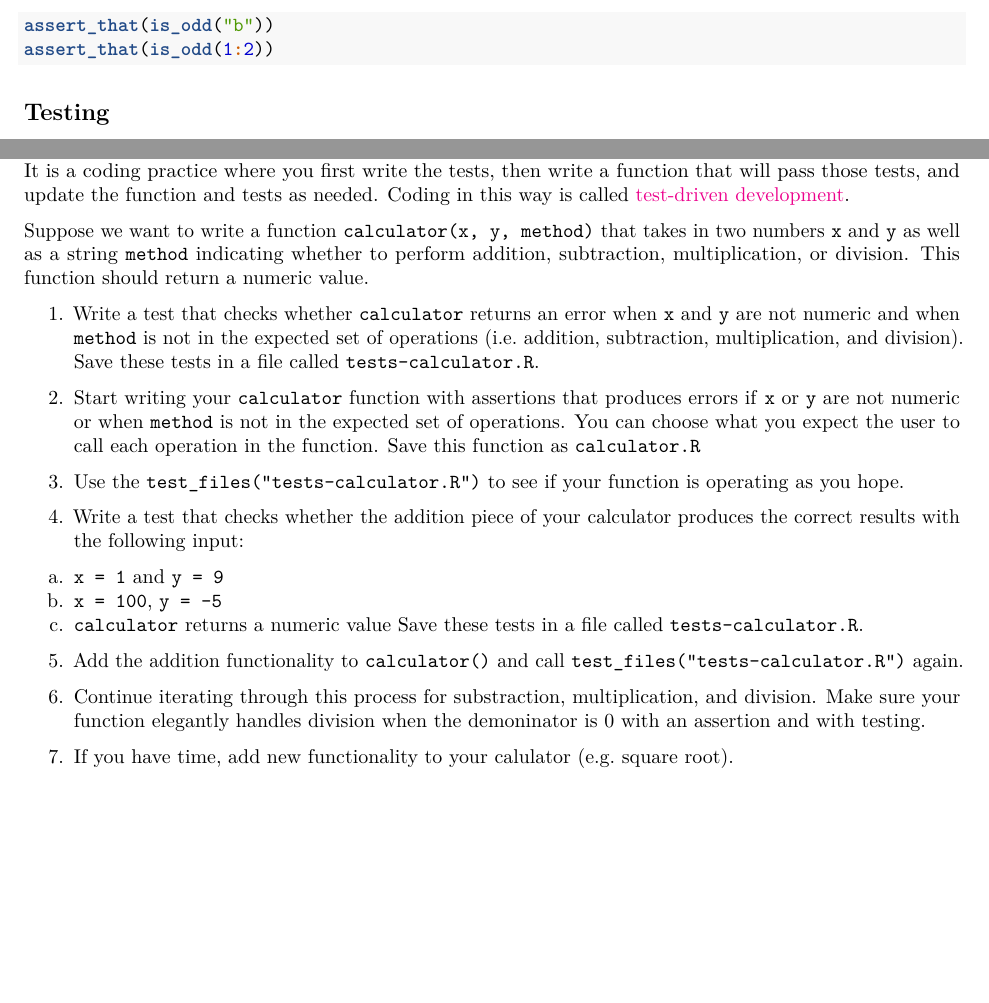
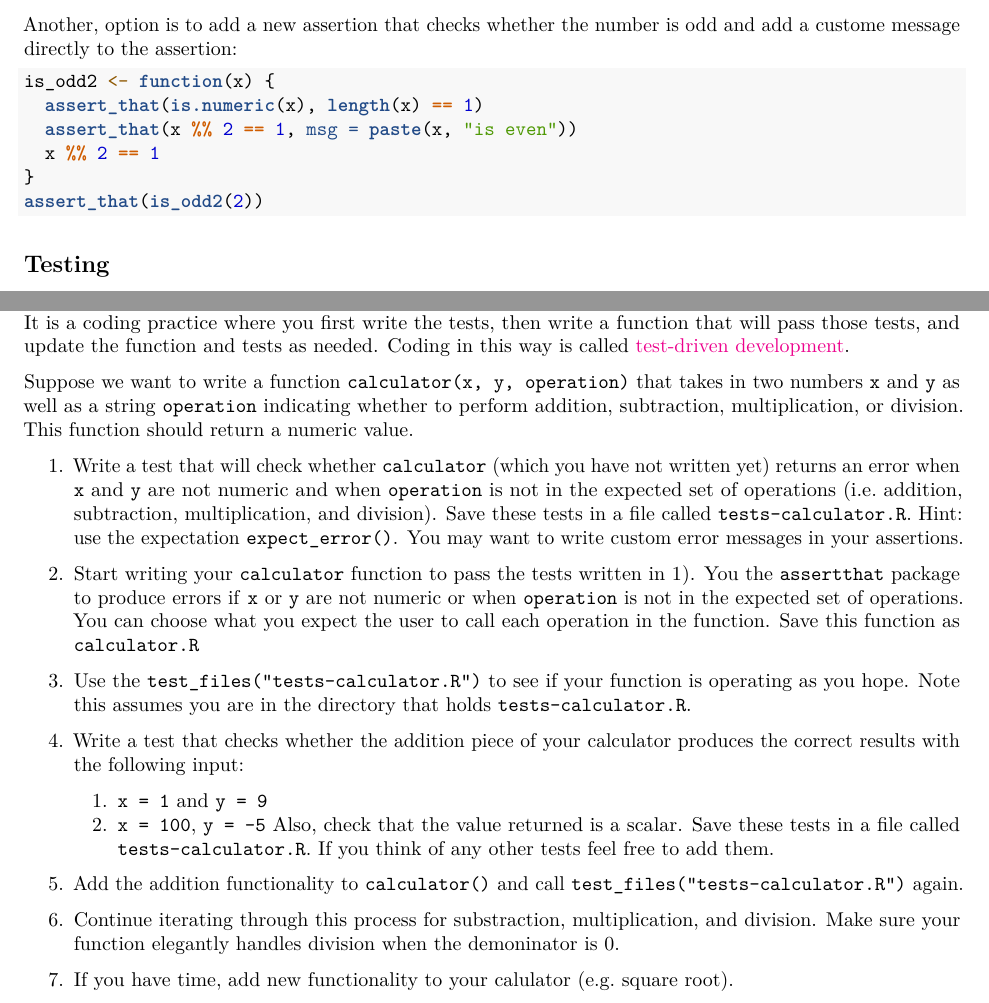
Before and after one commit to berkeley-stat243/stat243-fall-2020, an R Markdown document (sections/03/assertionsAndTesting.Rmd): two parts of pages 4 and 8 of 8, joined at a grey line, cut at the place of the change, the shorter picture padded with empty space. Rendered offline with R 4.5, knitr and Pandoc, then LaTeX, with nearby package versions; the code chunks are not run, so their results and figures are left out.

Commit message:
fixed typos

````diff
--- a/sections/03/assertionsAndTesting.Rmd
+++ b/sections/03/assertionsAndTesting.Rmd
@@ -160,9 +159,14 @@ assert_that(is_odd(2))
 
 Also note theat the assertions from our original `is_odd()` function flow through the function call from `on_failure()`, so we still get the appropriate error messages when we pass a non-numeric or vector value to `is_odd()`.
 
+Another, option is to add a new assertion that checks whether the number is odd and add a custome message directly to the assertion:
 ```{r, error=TRUE}
-assert_that(is_odd("b"))
-assert_that(is_odd(1:2))
+is_odd2 <- function(x) {
+  assert_that(is.numeric(x), length(x) == 1)
+  assert_that(x %% 2 == 1, msg = paste(x, "is even"))
+  x %% 2 == 1
+}
+assert_that(is_odd2(2))
 ```
 
 ## Testing
@@ -415,22 +419,22 @@ Here we see that 3 tests failed, namely that our output is not equal to the valu
 
 Although it is not required to code in this manner, we are going to practice working in a test-driven format.  It is a coding practice where you first write the tests, then write a function that will pass those tests, and update the function and tests as needed.   Coding in this way is called [test-driven development](https://en.wikipedia.org/wiki/Test-driven_development).
 
-Suppose we want to write a function `calculator(x, y, method)` that takes in two numbers `x` and `y` as well as a string `method` indicating whether to perform addition, subtraction, multiplication, or division.  This function should return a numeric value.
+Suppose we want to write a function `calculator(x, y, operation)` that takes in two numbers `x` and `y` as well as a string `operation` indicating whether to perform addition, subtraction, multiplication, or division.  This function should return a numeric value.
 
-1. Write a test that checks whether `calculator` returns an error when `x` and `y` are not numeric and when `method` is not in the expected set of operations (i.e. addition, subtraction, multiplication, and division).  Save these tests in a file called `tests-calculator.R`.
+1. Write a test that will check whether `calculator` (which you have not written yet) returns an error when `x` and `y` are not numeric and when `operation` is not in the expected set of operations (i.e. addition, subtraction, multiplication, and division). Save these tests in a file called `tests-calculator.R`.  Hint: use the expectation `expect_error()`.  You may want to write custom error messages in your assertions.
 
-2. Start writing your `calculator` function with assertions that produces errors if `x` or `y` are not numeric or when `method` is not in the expected set of operations.  You can choose what you expect the user to call each operation in the function.  Save this function as `calculator.R`
+2. Start writing your `calculator` function to pass the tests written in 1).  You the `assertthat` package to produce errors if `x` or `y` are not numeric or when `operation` is not in the expected set of operations.  You can choose what you expect the user to call each operation in the function.  Save this function as `calculator.R`
 
-3. Use the `test_files("tests-calculator.R")` to see if your function is operating as you hope.
+3. Use the `test_files("tests-calculator.R")` to see if your function is operating as you hope. Note this assumes you are in the directory that holds `tests-calculator.R`.
 
 4. Write a test that checks whether the addition piece of your calculator produces the correct results with the following input:
-  a. `x = 1` and `y = 9`
-  b.  `x = 100`, `y = -5`
-  c. `calculator` returns a numeric value
-Save these tests in a file called `tests-calculator.R`.
+
+    1. `x = 1` and `y = 9`
+    2.  `x = 100`, `y = -5`
+Also, check that the value returned is a scalar.  Save these tests in a file called `tests-calculator.R`.  If you think of any other tests feel free to add them.
 
 5. Add the addition functionality to `calculator()` and call `test_files("tests-calculator.R")` again.
 
-6. Continue iterating through this process for substraction, multiplication, and division.  Make sure your function elegantly handles division when the demoninator is 0 with an assertion and with testing.
+6. Continue iterating through this process for substraction, multiplication, and division.  Make sure your function elegantly handles division when the demoninator is 0.
 
 7.  If you have time, add new functionality to your calulator (e.g. square root).
````
Also changed, not shown: sections/03/assertionsAndTesting.pdf, sections/03/assertionsAndTesting.Rmd (3 more changed lines).
